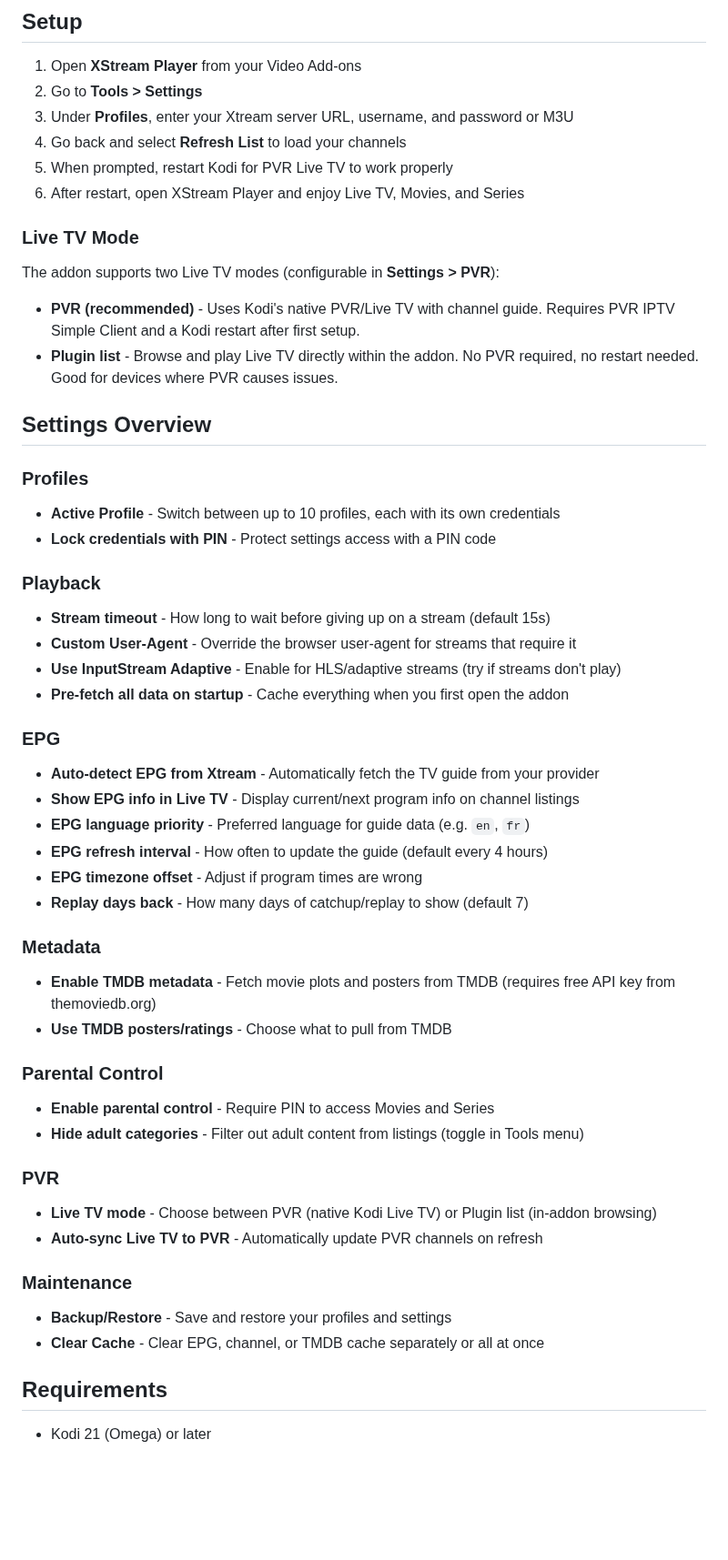
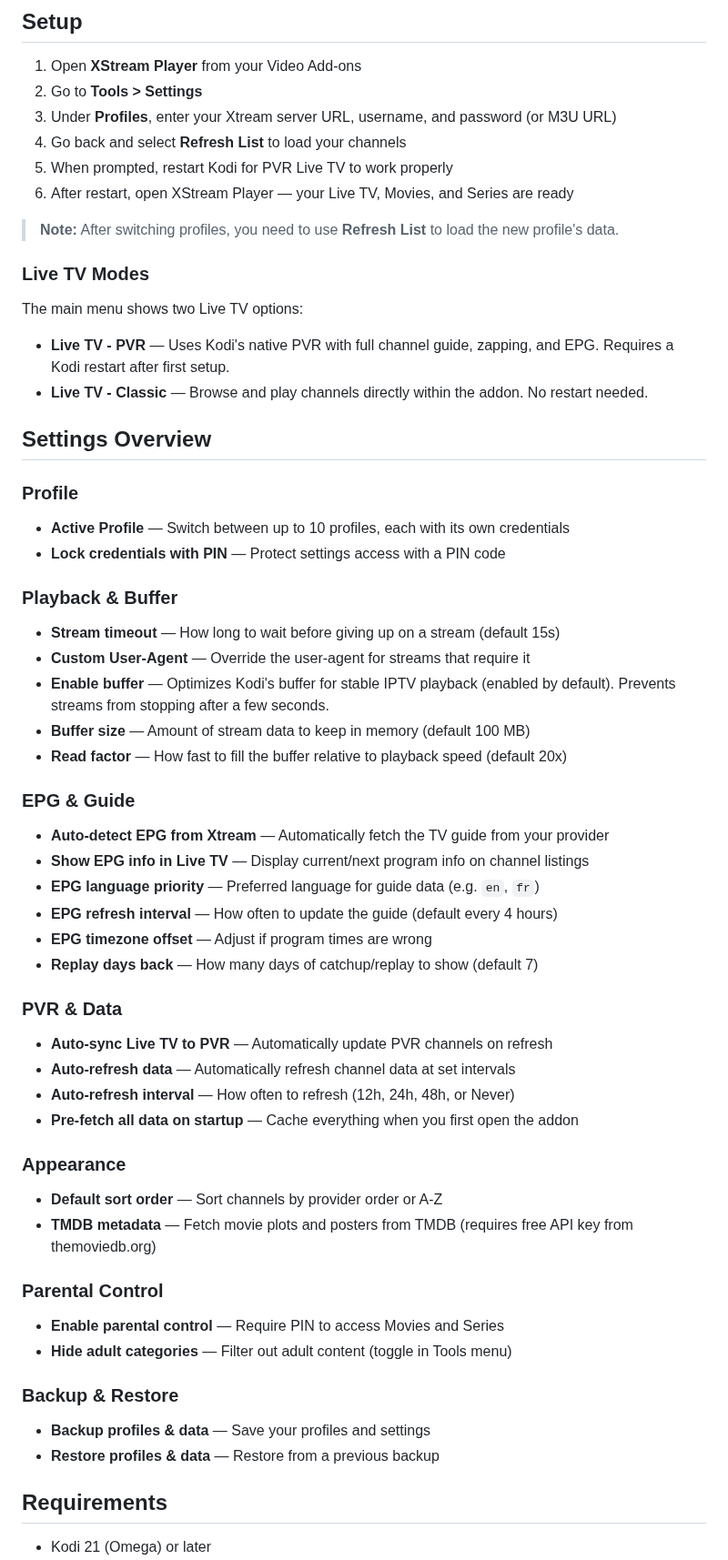
Before and after one commit to Pesicp/XStream-Player-Kodi21, a Markdown page: README.md, the part around one of its changes. Shown at 91% size. Drawn GitHub-style; blank space fills up the shorter version.

```diff
--- a/README.md
+++ b/README.md
@@ -38,53 +40,58 @@ A Kodi addon for Xtream Codes and M3U playlist playback with organized categorie
 
 1. Open **XStream Player** from your Video Add-ons
 2. Go to **Tools > Settings**
-3. Under **Profiles**, enter your Xtream server URL, username, and password or M3U
+3. Under **Profiles**, enter your Xtream server URL, username, and password (or M3U URL)
 4. Go back and select **Refresh List** to load your channels
 5. When prompted, restart Kodi for PVR Live TV to work properly
-6. After restart, open XStream Player and enjoy Live TV, Movies, and Series
+6. After restart, open XStream Player — your Live TV, Movies, and Series are ready
 
-### Live TV Mode
+> **Note:** After switching profiles, you need to use **Refresh List** to load the new profile's data.
 
-The addon supports two Live TV modes (configurable in **Settings > PVR**):
+### Live TV Modes
 
-- **PVR (recommended)** - Uses Kodi's native PVR/Live TV with channel guide. Requires PVR IPTV Simple Client and a Kodi restart after first setup.
-- **Plugin list** - Browse and play Live TV directly within the addon. No PVR required, no restart needed. Good for devices where PVR causes issues.
+The main menu shows two Live TV options:
+
+- **Live TV - PVR** — Uses Kodi's native PVR with full channel guide, zapping, and EPG. Requires a Kodi restart after first setup.
+- **Live TV - Classic** — Browse and play channels directly within the addon. No restart needed.
 
 ## Settings Overview
 
-### Profiles
-- **Active Profile** - Switch between up to 10 profiles, each with its own credentials
-- **Lock credentials with PIN** - Protect settings access with a PIN code
+### Profile
+- **Active Profile** — Switch between up to 10 profiles, each with its own credentials
+- **Lock credentials with PIN** — Protect settings access with a PIN code
 
-### Playback
-- **Stream timeout** - How long to wait before giving up on a stream (default 15s)
-- **Custom User-Agent** - Override the browser user-agent for streams that require it
-- **Use InputStream Adaptive** - Enable for HLS/adaptive streams (try if streams don't play)
-- **Pre-fetch all data on startup** - Cache everything when you first open the addon
+### Playback & Buffer
+- **Stream timeout** — How long to wait before giving up on a stream (default 15s)
+- **Custom User-Agent** — Override the user-agent for streams that require it
+- **Enable buffer** — Optimizes Kodi's buffer for stable IPTV playback (enabled by default). Prevents streams from stopping after a few seconds.
+- **Buffer size** — Amount of stream data to keep in memory (default 100 MB)
+- **Read factor** — How fast to fill the buffer relative to playback speed (default 20x)
 
-### EPG
-- **Auto-detect EPG from Xtream** - Automatically fetch the TV guide from your provider
-- **Show EPG info in Live TV** - Display current/next program info on channel listings
-- **EPG language priority** - Preferred language for guide data (e.g. `en`, `fr`)
-- **EPG refresh interval** - How often to update the guide (default every 4 hours)
-- **EPG timezone offset** - Adjust if program times are wrong
-- **Replay days back** - How many days of catchup/replay to show (default 7)
+### EPG & Guide
+- **Auto-detect EPG from Xtream** — Automatically fetch the TV guide from your provider
+- **Show EPG info in Live TV** — Display current/next program info on channel listings
+- **EPG language priority** — Preferred language for guide data (e.g. `en`, `fr`)
+- **EPG refresh interval** — How often to update the guide (default every 4 hours)
+- **EPG timezone offset** — Adjust if program times are wrong
+- **Replay days back** — How many days of catchup/replay to show (default 7)
 
-### Metadata
-- **Enable TMDB metadata** - Fetch movie plots and posters from TMDB (requires free API key from themoviedb.org)
-- **Use TMDB posters/ratings** - Choose what to pull from TMDB
+### PVR & Data
+- **Auto-sync Live TV to PVR** — Automatically update PVR channels on refresh
+- **Auto-refresh data** — Automatically refresh channel data at set intervals
+- **Auto-refresh interval** — How often to refresh (12h, 24h, 48h, or Never)
+- **Pre-fetch all data on startup** — Cache everything when you first open the addon
+
+### Appearance
+- **Default sort order** — Sort channels by provider order or A-Z
+- **TMDB metadata** — Fetch movie plots and posters from TMDB (requires free API key from themoviedb.org)
 
 ### Parental Control
-- **Enable parental control** - Require PIN to access Movies and Series
-- **Hide adult categories** - Filter out adult content from listings (toggle in Tools menu)
+- **Enable parental control** — Require PIN to access Movies and Series
+- **Hide adult categories** — Filter out adult content (toggle in Tools menu)
 
-### PVR
-- **Live TV mode** - Choose between PVR (native Kodi Live TV) or Plugin list (in-addon browsing)
-- **Auto-sync Live TV to PVR** - Automatically update PVR channels on refresh
-
-### Maintenance
-- **Backup/Restore** - Save and restore your profiles and settings
-- **Clear Cache** - Clear EPG, channel, or TMDB cache separately or all at once
+### Backup & Restore
+- **Backup profiles & data** — Save your profiles and settings
+- **Restore profiles & data** — Restore from a previous backup
 
 ## Requirements
 
```
Also changed, not shown: other parts of README.md (+3 -1 lines).
